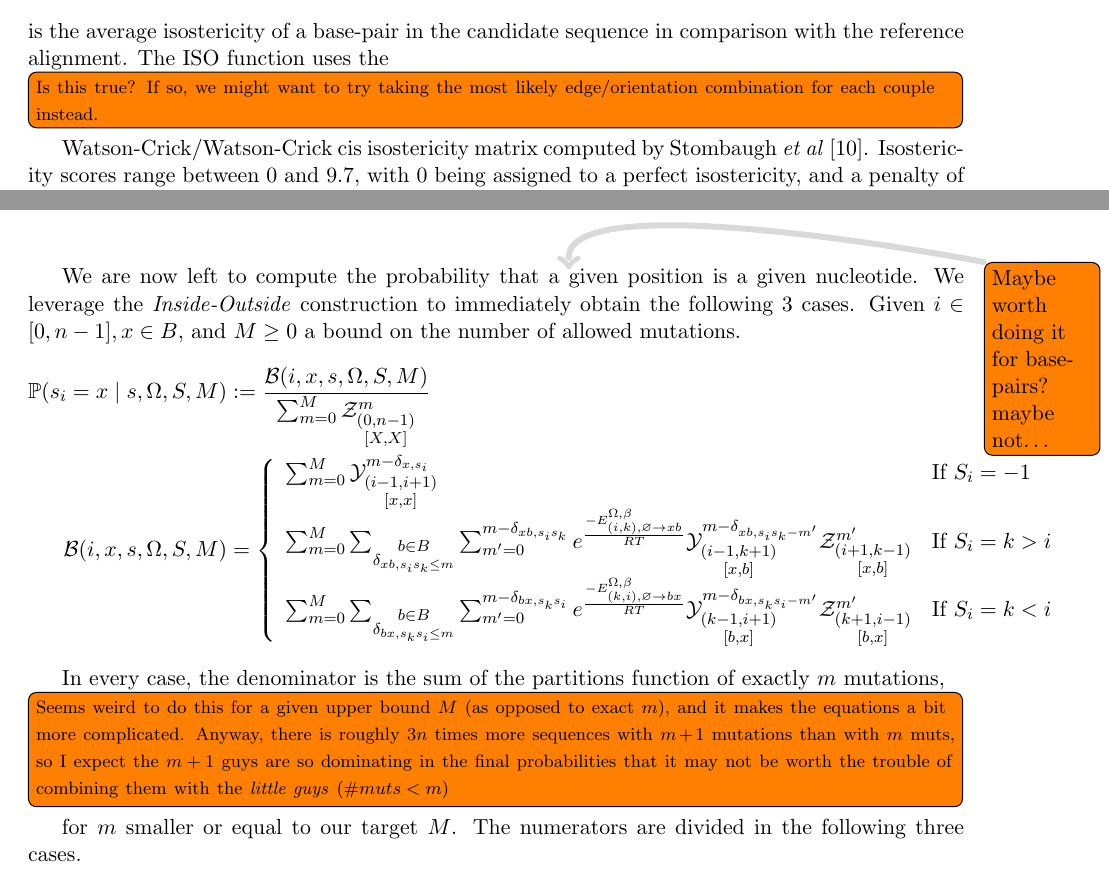
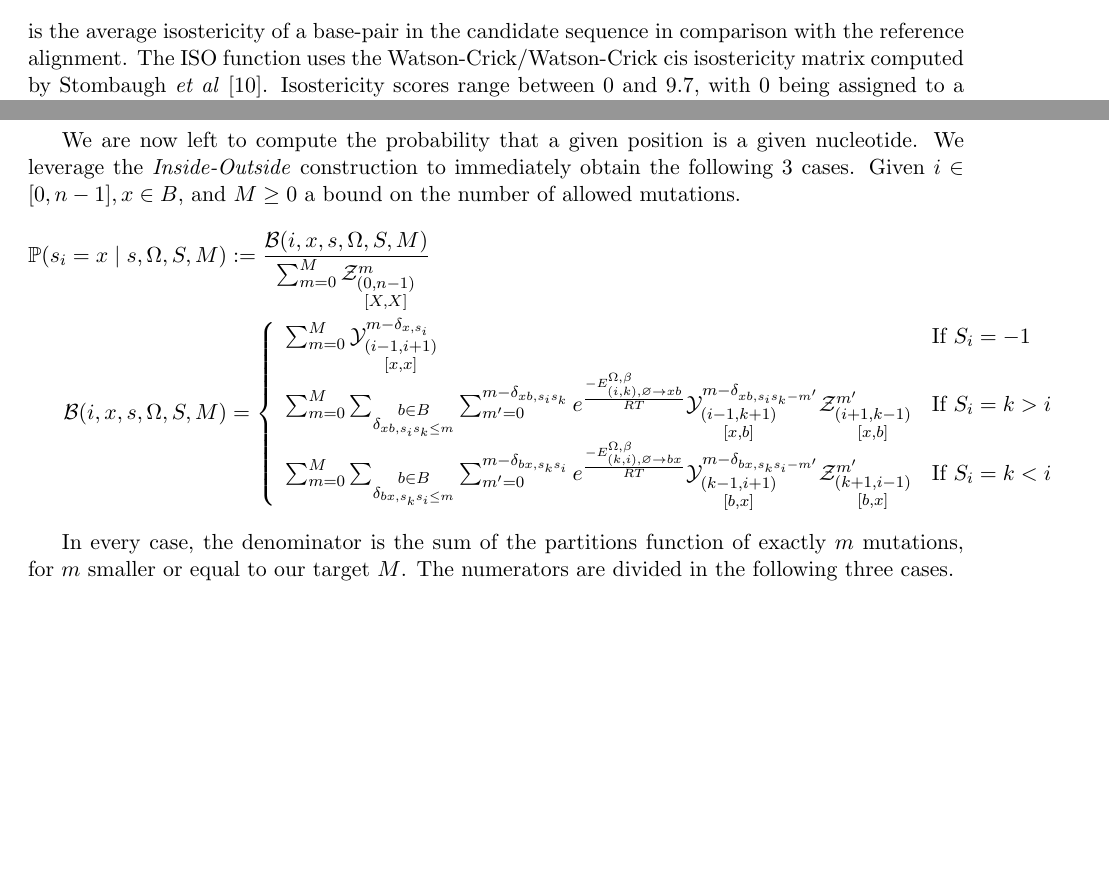
Before and after one commit to McGill-CSB/RNApyro, a LaTeX paper (Recomb/main_RECOMB.tex, which reads Recomb/methods_RECOMB.tex): two parts of pages 3 and 8 of 11 before the commit and two parts of pages 3 and 7 of 12 after it, joined at a grey line, cut so that both start at the same text, the shorter picture padded with empty space. Compiled offline with pdfLaTeX.

Commit message:
New title + removed todo

```diff
--- a/Recomb/main_RECOMB.tex
+++ b/Recomb/main_RECOMB.tex
@@ -71,8 +71,7 @@
 \newcommand{\Kron}{\delta}
 \newcommand{\ub}{\bullet}
 
-%\title{An inside-outside algorithms for mutant RNAs with applications to error detections in structured RNAs}
-\title{A linear inside-outside algorithm for detecting next generation sequencing errors in structured RNAs}
+\title{A linear inside-outside algorithm for correcting sequencing errors in structured RNAs}
 \author{}
 \date{}
 
--- a/Recomb/methods_RECOMB.tex
+++ b/Recomb/methods_RECOMB.tex
@@ -39,7 +39,7 @@ The concept of isostericity captures the geometric superimposability of two base
 	}
 \end{align*}
 is the average isostericity of a base-pair in the candidate sequence in comparison with the reference alignment.
-The $\ISO$ function uses the \todo[fancyline, inline]{\relsize{-1}Is this true? If so, we might want to try taking the most likely edge/orientation combination for each couple instead.}{Watson-Crick/Watson-Crick} cis isostericity matrix computed by Stombaugh~\emph{et al}~\cite{Stombaugh2009}. Isostericity scores range between $0$ and $9.7$, with $0$ being assigned to a perfect isostericity, and a penalty of $10$ is used for missing entries.
+The $\ISO$ function uses the {Watson-Crick/Watson-Crick} cis isostericity matrix computed by Stombaugh~\emph{et al}~\cite{Stombaugh2009}. Isostericity scores range between $0$ and $9.7$, with $0$ being assigned to a perfect isostericity, and a penalty of $10$ is used for missing entries.
 The isostericity contribution will favor exponentially sequences that are likely to adopt a similar local conformation as the alignment sequences.
 
 \subsection{Mutational profiles of sequences}
@@ -242,7 +243,7 @@ $$
 	\Y{k-1,k+1}{m-\Kron_{a,s[k]}}{a,a}
 $$
 
-We are now left to compute the probability that a \todo[fancyline]{Maybe worth doing it for base-pairs? maybe not\ldots}{given position is a given nucleotide}.
+We are now left to compute the probability that a given position is a given nucleotide.
 We leverage the \emph{Inside-Outside} construction to immediately obtain the following $3$ cases.
 Given $i\in[0,n-1],x\in B$, and $M\geq 0$ a bound on the number of allowed mutations.
 \begin{align*}
@@ -270,7 +271,8 @@ Given $i\in[0,n-1],x\in B$, and $M\geq 0$ a bound on the number of allowed mutat
 	\end{array}\right.
 \end{align*}
 
-In every case, the denominator is the sum of the partitions function of exactly $m$ mutations, \todo[fancyline,inline]{\relsize{-1}Seems weird to do this for a given upper bound $M$ (as opposed to exact $m$), and it makes the equations a bit more complicated. Anyway, there is roughly $3n$ times more sequences with $m+1$ mutations than with $m$ muts, so I expect the $m+1$ guys are so dominating in the final probabilities that it may not be worth the trouble of combining them with the \emph{little guys} ($\#muts < m$)}{for $m$ smaller or equal to our target $M$}. The numerators are divided in the following three cases.
+In every case, the denominator is the sum of the partitions function of exactly $m$ mutations,
+for $m$ smaller or equal to our target $M$. The numerators are divided in the following three cases.
 \begin{description}
 \item[$S_i=-1$:] If the nucleotide at position $i$ is not paired, we are concerned by the weights
 over all sequences which have at position $i$ nucleotide $x$, which is exactly the sum
```
Also changed, not shown: Recomb/methods_RECOMB.tex (3 more changed lines).
